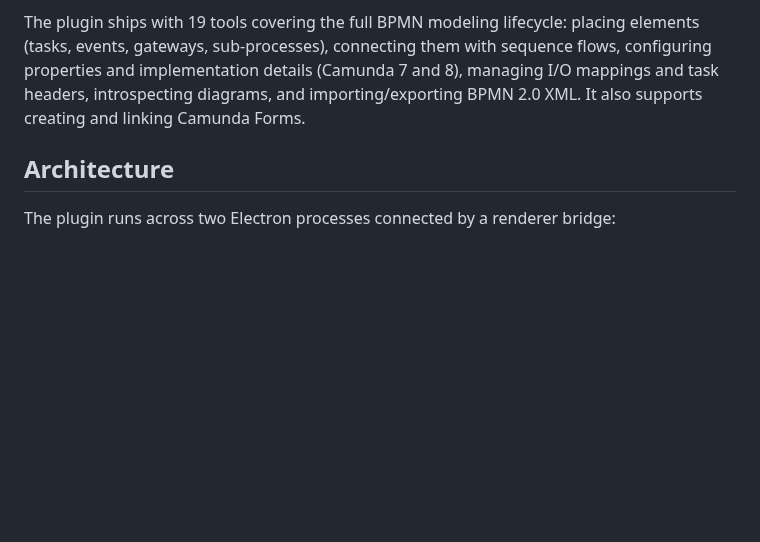
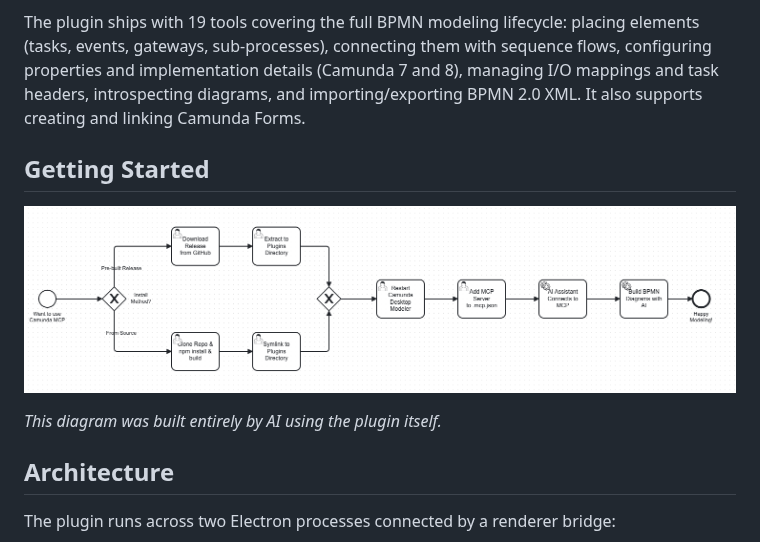
Before and after one commit to JesseLeresche/Camunda-mcp, a Markdown page: README.md, the part around the change. GitHub-like rendering; pictures changed too: docs/getting-started.png (added); blank space fills up the shorter version.

Commit message:
Add getting-started BPMN diagram to README
Meta: the installation process modeled as a BPMN diagram,
built entirely by AI using the plugin itself.

Co-Authored-By: Claude Opus 4.6 (1M context) <noreply@anthropic.com>

```diff
--- a/README.md
+++ b/README.md
@@ -7,6 +7,12 @@
 This plugin adds an [MCP (Model Context Protocol)](https://modelcontextprotocol.io/) HTTP server to the Camunda Desktop Modeler. Once loaded, AI coding assistants such as Claude Code, Claude Desktop, and GitHub Copilot can create and manipulate BPMN diagrams and Camunda Forms inside the live Modeler through standard MCP tool calls.
 
 The plugin ships with 19 tools covering the full BPMN modeling lifecycle: placing elements (tasks, events, gateways, sub-processes), connecting them with sequence flows, configuring properties and implementation details (Camunda 7 and 8), managing I/O mappings and task headers, introspecting diagrams, and importing/exporting BPMN 2.0 XML. It also supports creating and linking Camunda Forms.
+
+## Getting Started
+
+![Getting Started — BPMN process for installing and using the plugin](docs/getting-started.png)
+
+*This diagram was built entirely by AI using the plugin itself.*
 
 ## Architecture
 
```
